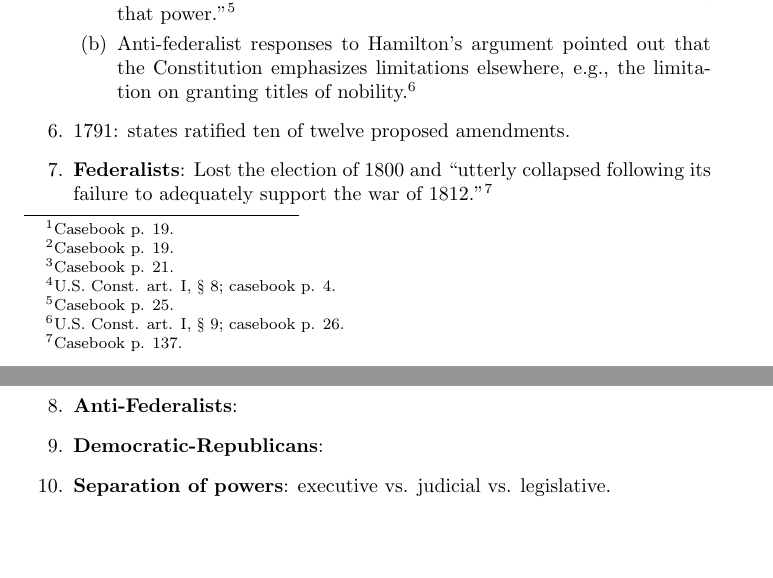
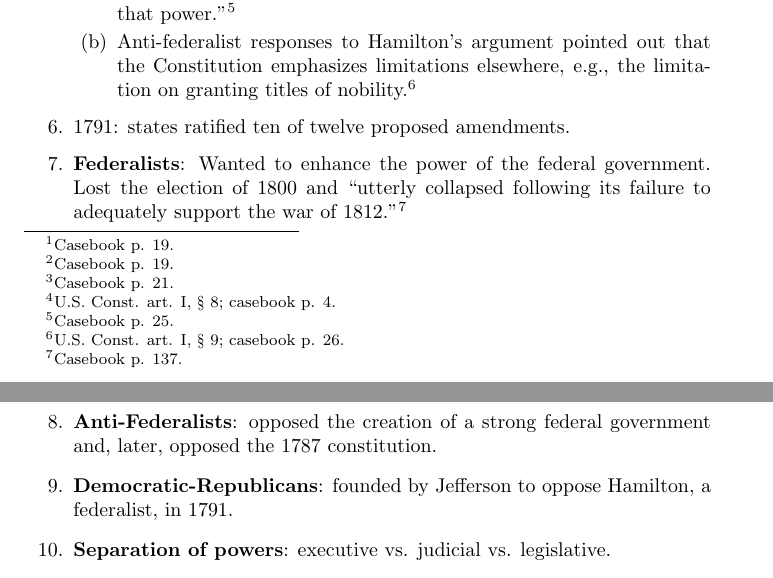
Before and after one commit to morninj/constitutional-law-outline, a LaTeX document (outline.tex, which reads sections/interpreting-the-constitution.tex): two parts of pages 5 and 6 of 53, joined at a grey line, cut so that both start at the same text, the shorter picture padded with empty space. Compiled offline with pdfLaTeX.

Commit message:
Fix misc todos in interpreting-the-constitution.tex

```diff
--- a/sections/interpreting-the-constitution.tex
+++ b/sections/interpreting-the-constitution.tex
@@ -40,11 +40,14 @@
         I, \S\ 9; casebook p. 26.}
     \end{enumerate}
     \item 1791: states ratified ten of twelve proposed amendments.
-    \item \textbf{Federalists}: % TODO. Wanted to enhance federal power.
-    Lost the election of 1800 and ``utterly collapsed following its failure to
-    adequately support the war of 1812.''\footnote{Casebook p. 137.}
-    \item \textbf{Anti-Federalists}: % TODO
-    \item \textbf{Democratic-Republicans}: % TODO
+    \item \textbf{Federalists}: Wanted to enhance the power of the federal
+    government.  Lost the election of 1800 and ``utterly collapsed following
+    its failure to adequately support the war of 1812.''\footnote{Casebook p.
+    137.}
+    \item \textbf{Anti-Federalists}: opposed the creation of a strong federal
+    government and, later, opposed the 1787 constitution.
+    \item \textbf{Democratic-Republicans}: founded by Jefferson to oppose
+    Hamilton, a federalist, in 1791.
     \item \textbf{Separation of powers}: executive vs. judicial vs.
     legislative.
     \item \textbf{Federalism}: federal government vs. states, i.e., limits on
```
Also changed, not shown: sections/interpreting-the-constitution.tex (5 more changed lines).
